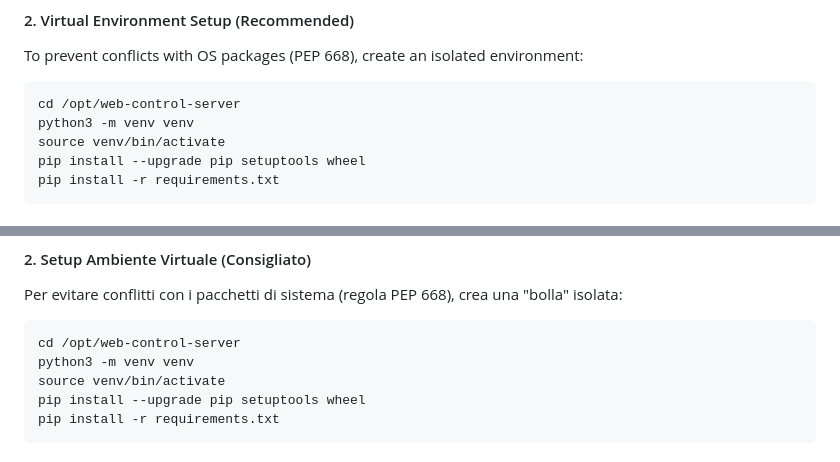
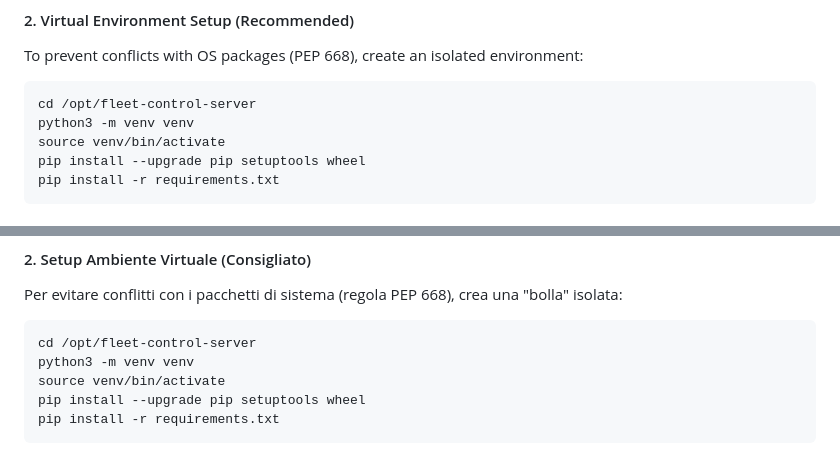
Before and after one commit to picchiosat/web-control-server, a Markdown page: README.md, 2 parts joined by grey strips. Drawn GitHub-style.

````diff
--- a/README.md
+++ b/README.md
@@ -64,7 +64,7 @@ cd /opt/fleet-control-server
 #### 2. Virtual Environment Setup (Recommended)
 To prevent conflicts with OS packages (PEP 668), create an isolated environment:
 ```bash
-cd /opt/web-control-server
+cd /opt/fleet-control-server
 python3 -m venv venv
 source venv/bin/activate
 pip install --upgrade pip setuptools wheel
@@ -149,7 +149,7 @@ cd /opt/fleet-control-server
 #### 2. Setup Ambiente Virtuale (Consigliato)
 Per evitare conflitti con i pacchetti di sistema (regola PEP 668), crea una "bolla" isolata:
 ```bash
-cd /opt/web-control-server
+cd /opt/fleet-control-server
 python3 -m venv venv
 source venv/bin/activate
 pip install --upgrade pip setuptools wheel
````
